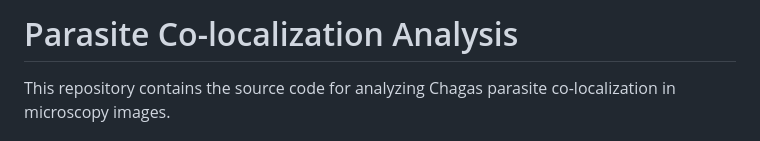
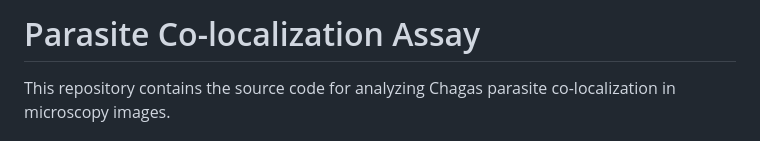
Before and after one commit to cnpem/ParasiteCoLocalization, a Markdown page: README.md, the part around the change. Drawn GitHub-style.

```diff
--- a/README.md
+++ b/README.md
@@ -1,4 +1,4 @@
-# Parasite Co-localization Analysis
+# Parasite Co-localization Assay
 
 This repository contains the source code for analyzing Chagas parasite co-localization in microscopy images.
 
```
